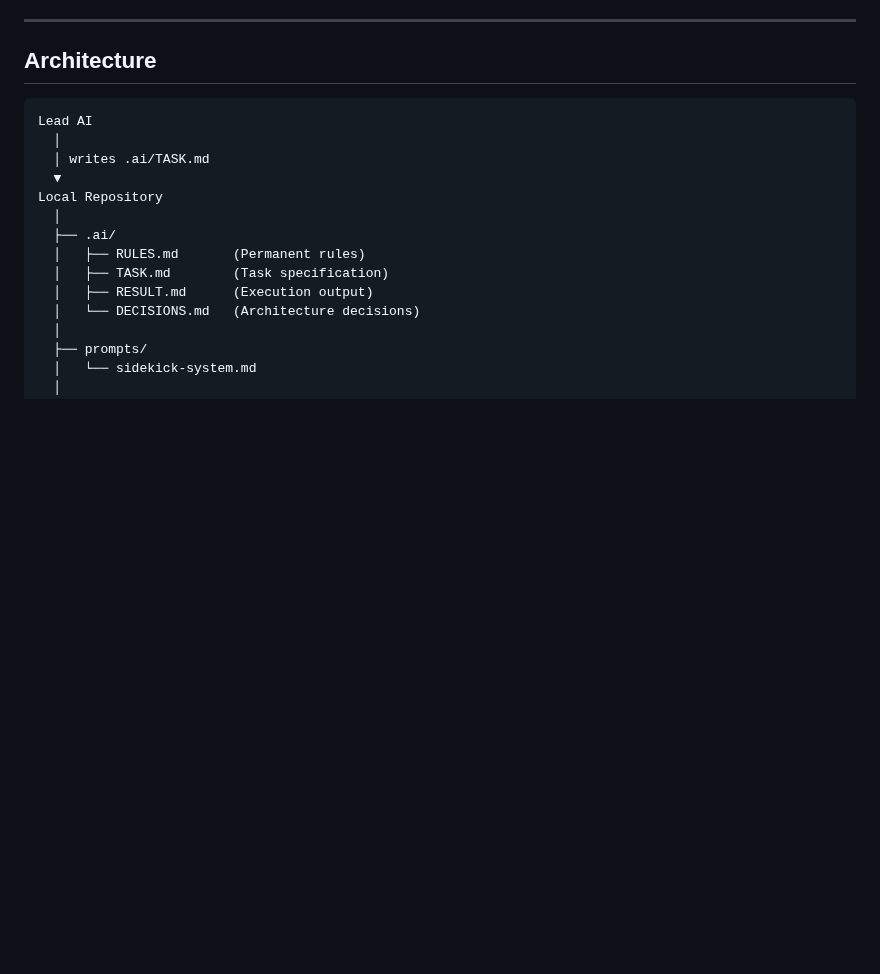
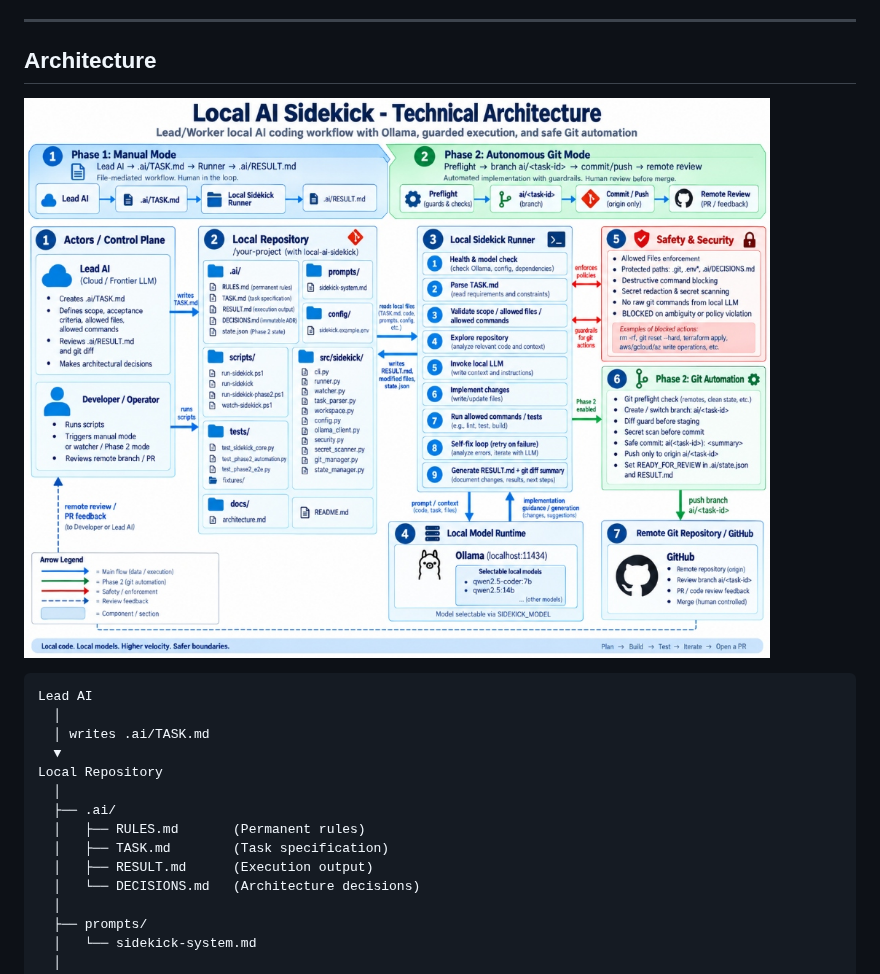
Before and after one commit to moruku36/local-ai-sidekick, a Markdown page: README.md, the part around the change. Drawn GitHub-style; pictures changed too: docs/images/architecture.jpg (added); blank space fills up the shorter version.

Commit message:
docs: add technical architecture diagram to docs and README

````diff
--- a/README.md
+++ b/README.md
@@ -14,6 +14,8 @@ In Phase 1, communication between Lead AI and Sidekick is file-mediated via Mark
 ---
 
 ## Architecture
+
+![Local AI Sidekick Technical Architecture](docs/images/architecture.jpg)
 
 ```text
 Lead AI
````
Also changed, not shown: docs/architecture.md (+4 -2 lines).
